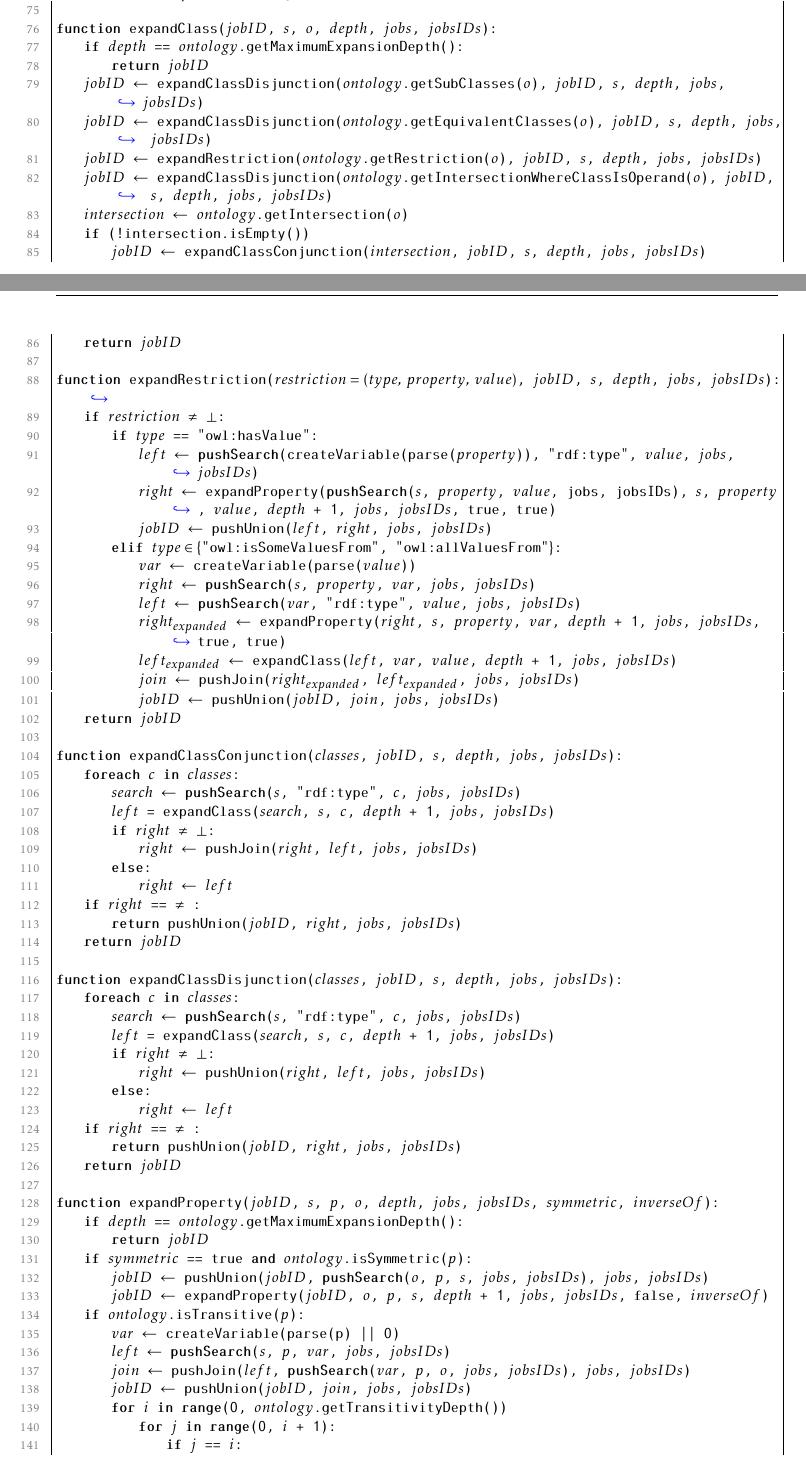
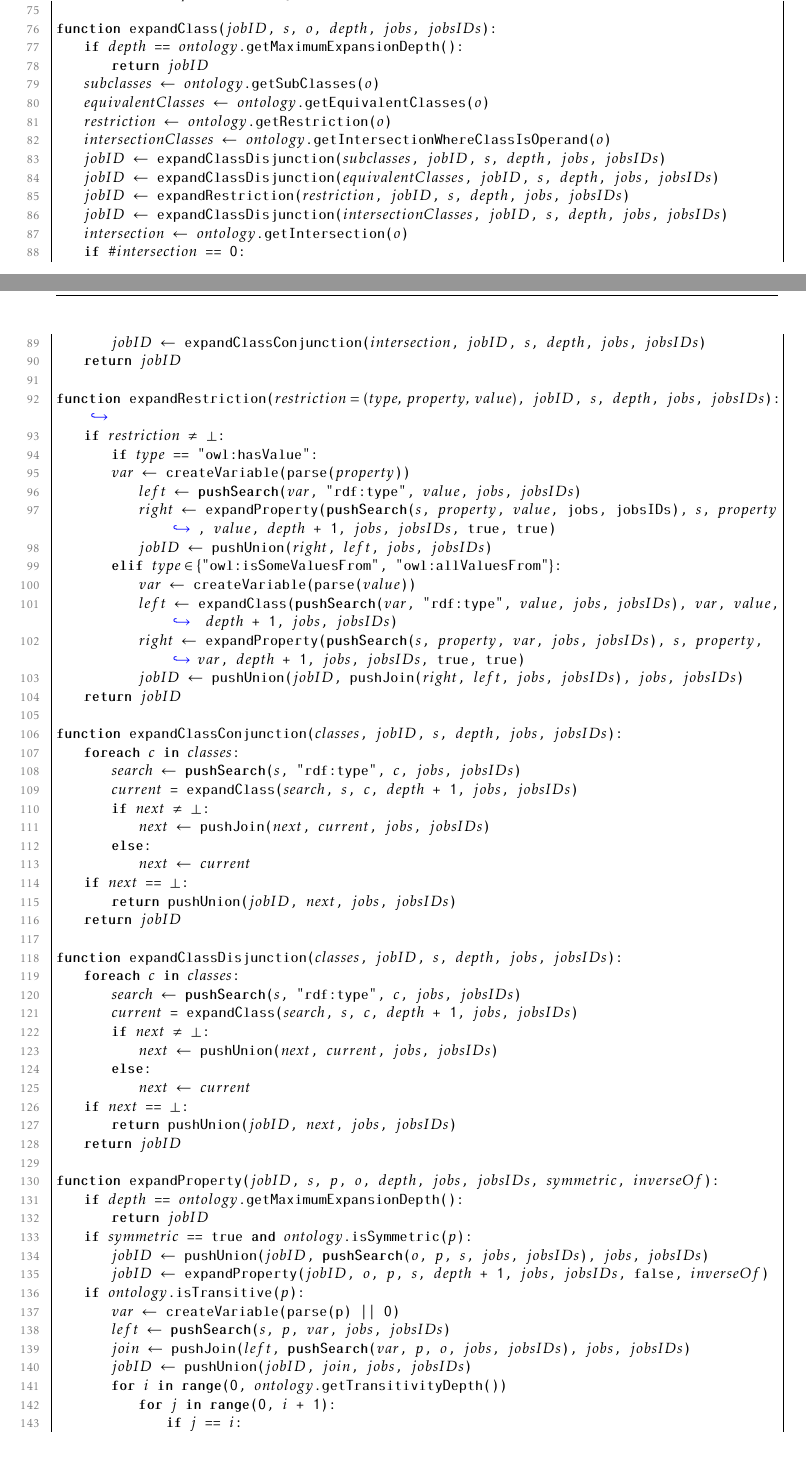
Before and after one commit to DCebola/SEnTriS, a LaTeX thesis (Dissertation/template.tex, which reads Dissertation/Code/chapter3/query-rewriting.tex): two parts of pages 73 and 74 of 103, joined at a grey line, cut so that both start at the same text. Compiled offline with pdfLaTeX.

Commit message:
Changed left right -> current next

```diff
--- a/Dissertation/Code/chapter3/query-rewriting.tex
+++ b/Dissertation/Code/chapter3/query-rewriting.tex
@@ -76,53 +76,55 @@ function generateSearchJobs($op_{OpBGP}$):
 function expandClass($jobID$, $s$, $o$, $depth$, $jobs$, $jobsIDs$):
     if $depth$ == $ontology$.getMaximumExpansionDepth():
         return $jobID$
-    $jobID$ := expandClassDisjunction($ontology$.getSubClasses($o$), $jobID$, $s$, $depth$, $jobs$, $jobsIDs$)
-    $jobID$ := expandClassDisjunction($ontology$.getEquivalentClasses($o$), $jobID$, $s$, $depth$, $jobs$, $jobsIDs$)
-    $jobID$ := expandRestriction($ontology$.getRestriction($o$), $jobID$, $s$, $depth$, $jobs$, $jobsIDs$)
-    $jobID$ := expandClassDisjunction($ontology$.getIntersectionWhereClassIsOperand($o$), $jobID$, $s$, $depth$, $jobs$, $jobsIDs$)
+    $subclasses$ := $ontology$.getSubClasses($o$)
+    $equivalentClasses$ := $ontology$.getEquivalentClasses($o$)
+    $restriction$ := $ontology$.getRestriction($o$)
+    $intersectionClasses$ := $ontology$.getIntersectionWhereClassIsOperand($o$)
+    $jobID$ := expandClassDisjunction($subclasses$, $jobID$, $s$, $depth$, $jobs$, $jobsIDs$)
+    $jobID$ := expandClassDisjunction($equivalentClasses$, $jobID$, $s$, $depth$, $jobs$, $jobsIDs$)
+    $jobID$ := expandRestriction($restriction$, $jobID$, $s$, $depth$, $jobs$, $jobsIDs$)
+    $jobID$ := expandClassDisjunction($intersectionClasses$, $jobID$, $s$, $depth$, $jobs$, $jobsIDs$)
     $intersection$ := $ontology$.getIntersection($o$)
-    if (!intersection.isEmpty())
+    if $\#intersection$ == 0:
         $jobID$ := expandClassConjunction($intersection$, $jobID$, $s$, $depth$, $jobs$, $jobsIDs$)
     return $jobID$
 
 function expandRestriction($restriction = (type, \; property, \; value)$, $jobID$, $s$, $depth$, $jobs$, $jobsIDs$):
     if $restriction$ :neq :bot:
         if $type$ == "owl:hasValue":
-            $left$ := pushSearch(createVariable(parse($property$)), "rdf:type", $value$, $jobs$, $jobsIDs$)
+        $var$ := createVariable(parse($property$))
+            $left$ := pushSearch($var$, "rdf:type", $value$, $jobs$, $jobsIDs$)
             $right$ := expandProperty(pushSearch($s$, $property$, $value$, jobs, jobsIDs), $s$, $property$, $value$, $depth$ + 1, $jobs$, $jobsIDs$, true, true)
-            $jobID$ := pushUnion($left$, $right$, $jobs$, $jobsIDs$)
+            $jobID$ := pushUnion($right$, $left$, $jobs$, $jobsIDs$)
         elif $type \in \{$"owl:isSomeValuesFrom", "owl:allValuesFrom"$\}$:
             $var$ := createVariable(parse($value$))
-            $right$ := pushSearch($s$, $property$, $var$, $jobs$, $jobsIDs$)
-            $left$ := pushSearch($var$, "rdf:type", $value$, $jobs$, $jobsIDs$)
-            $right_{expanded}$ := expandProperty($right$, $s$, $property$, $var$, $depth$ + 1, $jobs$, $jobsIDs$, true, true)
-            $left_{expanded}$ := expandClass($left$, $var$, $value$, $depth$ + 1, $jobs$, $jobsIDs$)
-            $join$ := pushJoin($right_{expanded}$, $left_{expanded}$, $jobs$, $jobsIDs$)
-            $jobID$ := pushUnion($jobID$, $join$, $jobs$, $jobsIDs$)
+            $left$ := expandClass(pushSearch($var$, "rdf:type", $value$, $jobs$, $jobsIDs$), $var$, $value$, $depth$ + 1, $jobs$, $jobsIDs$)
+            $right$ := expandProperty(pushSearch($s$, $property$, $var$, $jobs$, $jobsIDs$), $s$, $property$, $var$, $depth$ + 1, $jobs$, $jobsIDs$, true, true)
+            $jobID$ := pushUnion($jobID$, pushJoin($right$, $left$, $jobs$, $jobsIDs$), $jobs$, $jobsIDs$)
     return $jobID$
 
 function expandClassConjunction($classes$, $jobID$, $s$, $depth$, $jobs$, $jobsIDs$):
     foreach $c$ in $classes$:
         $search$ := pushSearch($s$, "rdf:type", $c$, $jobs$, $jobsIDs$)
-        $left$ = expandClass($search$, $s$, $c$, $depth$ + 1, $jobs$, $jobsIDs$)
-        if $right$ :neq :bot:
-            $right$ := pushJoin($right$, $left$, $jobs$, $jobsIDs$)
+        $current$ = expandClass($search$, $s$, $c$, $depth$ + 1, $jobs$, $jobsIDs$)
+        if $next$ :neq :bot:
+            $next$ := pushJoin($next$, $current$, $jobs$, $jobsIDs$)
         else:
-            $right$ := $left$
-    if $right$ == :neq:
-        return pushUnion($jobID$, $right$, $jobs$, $jobsIDs$)
+            $next$ := $current$
+    if $next$ == :bot:
+        return pushUnion($jobID$, $next$, $jobs$, $jobsIDs$)
     return $jobID$
 
 function expandClassDisjunction($classes$, $jobID$, $s$, $depth$, $jobs$, $jobsIDs$):
     foreach $c$ in $classes$:
         $search$ := pushSearch($s$, "rdf:type", $c$, $jobs$, $jobsIDs$)
-        $left$ = expandClass($search$, $s$, $c$, $depth$ + 1, $jobs$, $jobsIDs$)
-        if $right$ :neq :bot:
-            $right$ := pushUnion($right$, $left$, $jobs$, $jobsIDs$)
+        $current$ = expandClass($search$, $s$, $c$, $depth$ + 1, $jobs$, $jobsIDs$)
+        if $next$ :neq :bot:
+            $next$ := pushUnion($next$, $current$, $jobs$, $jobsIDs$)
         else:
-            $right$ := $left$
-    if $right$ == :neq:
-        return pushUnion($jobID$, $right$, $jobs$, $jobsIDs$)
+            $next$ := $current$
+    if $next$ == :bot:
+        return pushUnion($jobID$, $next$, $jobs$, $jobsIDs$)
     return $jobID$
 
 function expandProperty($jobID$, $s$, $p$, $o$, $depth$, $jobs$, $jobsIDs$, $symmetric$, $inverseOf$):
```
Also changed, not shown: Dissertation/template.pdf, Dissertation/Code/chapter3/query-rewriting.tex (12 more changed lines), 2 other files.
